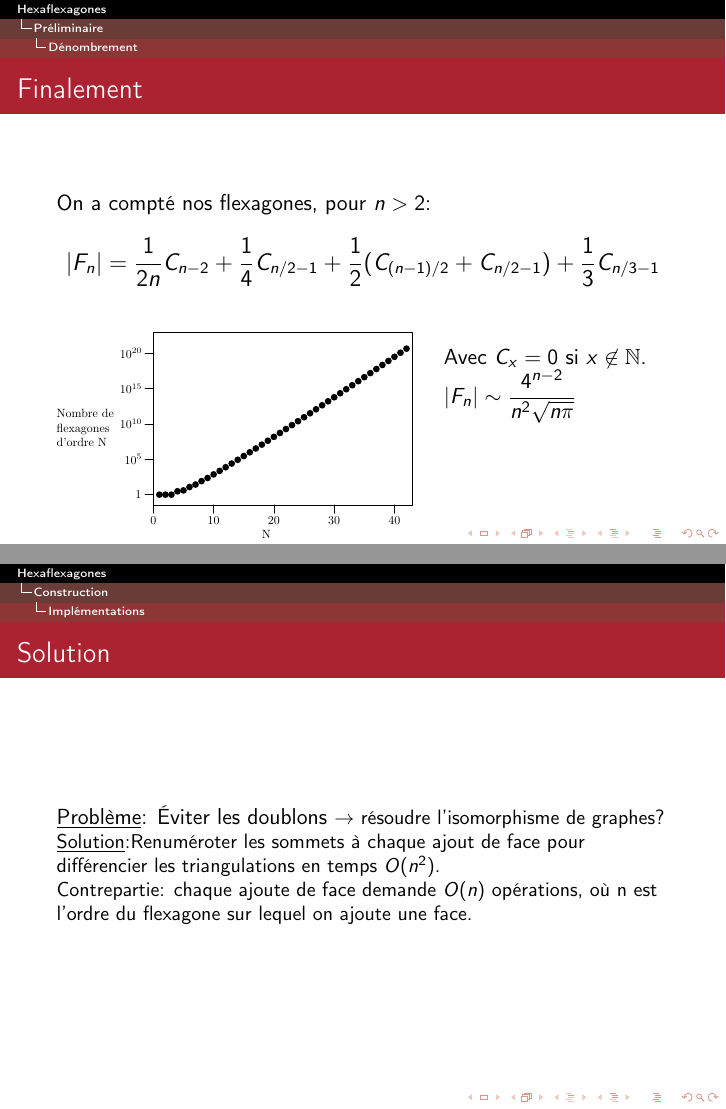
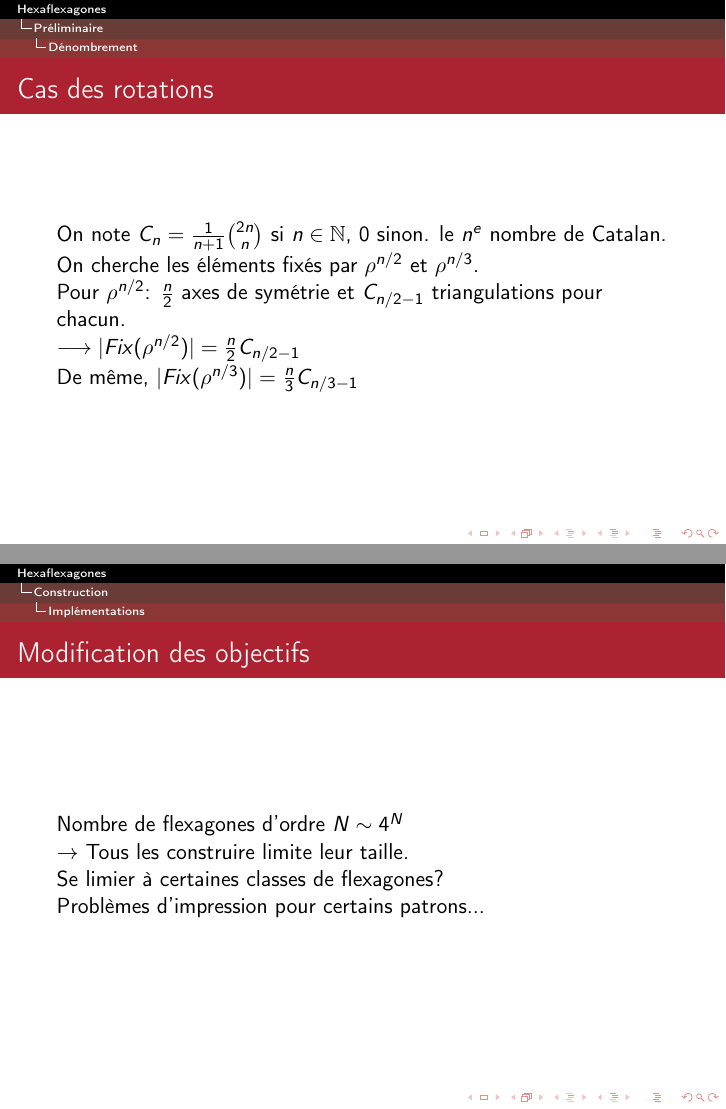
Before and after one commit to NarineLorD/Hexaflexagones, LaTeX slides (diapo/1er passage/diapo.tex): pages 23 and 37 of 37 before the commit and pages 23 and 39 of 39 after it, joined at a grey line. Compiled offline with pdfLaTeX.

Commit message:
diapo finie (presque...)

```diff
--- a/diapo/1er passage/diapo.tex
+++ b/diapo/1er passage/diapo.tex
@@ -187,6 +187,15 @@
 			\end{figure}
 		\end{frame}
 
+		\begin{frame}{Cas des rotations}
+			On note $C_{n}=\frac{1}{n+1}\binom{2n}{n}$ si $n\in\mathbb{N}$, $0$ sinon.
+ le $n^{e}$ nombre de Catalan.\\
+			On cherche les éléments fixés par $\rho^{n/2}$ et $\rho^{n/3}$.\\
+			Pour $\rho^{n/2}$: $\frac{n}{2}$ axes de symétrie et $C_{n/2-1}$ triangulations pour chacun.\\
+			$\longrightarrow |Fix(\rho^{n/2})|=\frac{n}{2}C_{n/2-1}$\\
+			De même, $|Fix(\rho^{n/3})|=\frac{n}{3}C_{n/3-1}$
+		\end{frame}
+
 		\begin{frame}{Finalement}
 		On a compté nos flexagones, pour $n>2$:
 		{\large
@@ -292,10 +301,18 @@
 			\end{figure}
 		\end{frame}
 
-		\begin{frame}{Solution}
+		\begin{frame}{Construction}
 			\underline{Problème}: Éviter les doublons \small{$\rightarrow$} résoudre l'isomorphisme de graphes?\\
 
 			\underline{Solution}:Renuméroter les sommets à chaque ajout de face pour différencier les triangulations en temps $O(n^{2})$.\\
 			Contrepartie: chaque ajoute de face demande $O(n)$ opérations, où n est l'ordre du flexagone sur lequel on ajoute une face.
 		\end{frame}
+
+		\begin{frame}{Modification des objectifs}
+			Nombre de flexagones d'ordre $N \sim 4^{N}$\\
+			$\rightarrow$ Tous les construire limite leur taille.\\
+			Se limier à certaines classes de flexagones?\\
+			Problèmes d'impression pour certains patrons...
+
+		\end{frame}
 \end{document}
```
Also changed, not shown: diapo/1er passage/Images/nombres_catalans.eps (added), diapo/1er passage/diapo.tex (8 more changed lines).
